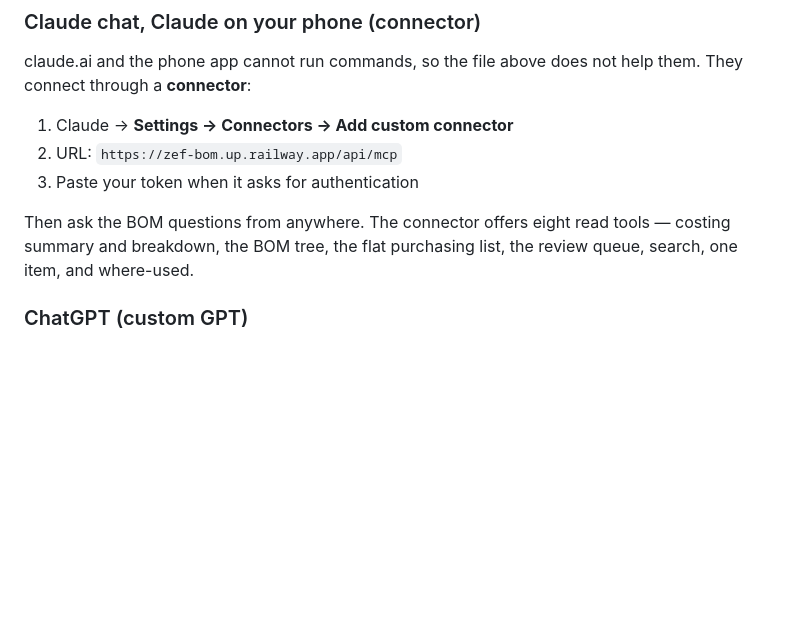
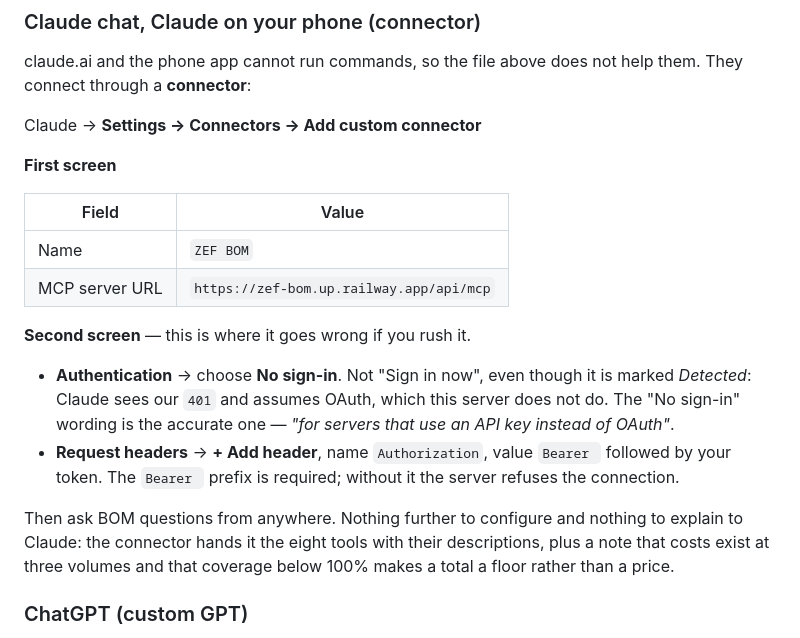
Before and after one commit to MrigankZEF/zef-bom, a Markdown page: docs/connect-an-ai.md, the part around the change. Rendered like a GitHub page; blank space fills up the shorter version.

```diff
--- a/docs/connect-an-ai.md
+++ b/docs/connect-an-ai.md
@@ -56,13 +56,27 @@ Claude can then call the API directly. Nothing else to set up.
 claude.ai and the phone app cannot run commands, so the file above does not help them. They
 connect through a **connector**:
 
-1. Claude → **Settings → Connectors → Add custom connector**
-2. URL: `https://zef-bom.up.railway.app/api/mcp`
-3. Paste your token when it asks for authentication
+Claude → **Settings → Connectors → Add custom connector**
 
-Then ask the BOM questions from anywhere. The connector offers eight read tools — costing
-summary and breakdown, the BOM tree, the flat purchasing list, the review queue, search,
-one item, and where-used.
+**First screen**
+
+| Field | Value |
+|---|---|
+| Name | `ZEF BOM` |
+| MCP server URL | `https://zef-bom.up.railway.app/api/mcp` |
+
+**Second screen** — this is where it goes wrong if you rush it.
+
+- **Authentication** → choose **No sign-in**. Not "Sign in now", even though it is marked
+  *Detected*: Claude sees our `401` and assumes OAuth, which this server does not do. The
+  "No sign-in" wording is the accurate one — *"for servers that use an API key instead of
+  OAuth"*.
+- **Request headers** → **+ Add header**, name `Authorization`, value `Bearer ` followed by
+  your token. The `Bearer ` prefix is required; without it the server refuses the connection.
+
+Then ask BOM questions from anywhere. Nothing further to configure and nothing to explain to
+Claude: the connector hands it the eight tools with their descriptions, plus a note that costs
+exist at three volumes and that coverage below 100% makes a total a floor rather than a price.
 
 ### ChatGPT (custom GPT)
 
```
Also changed, not shown: CLAUDE.md (added, +79 -0 lines).
